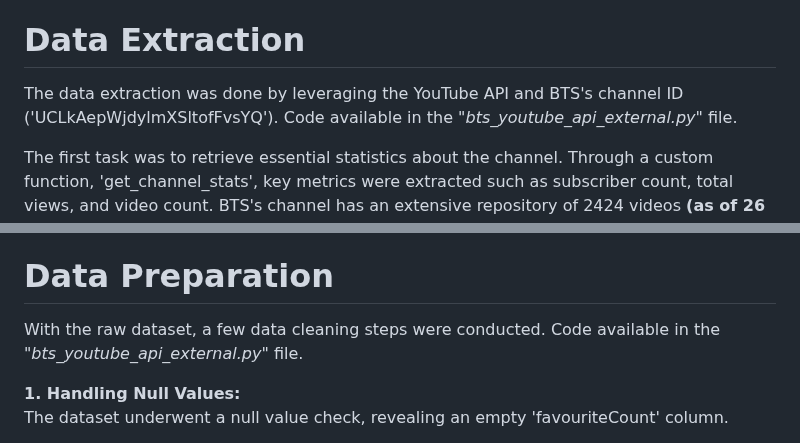
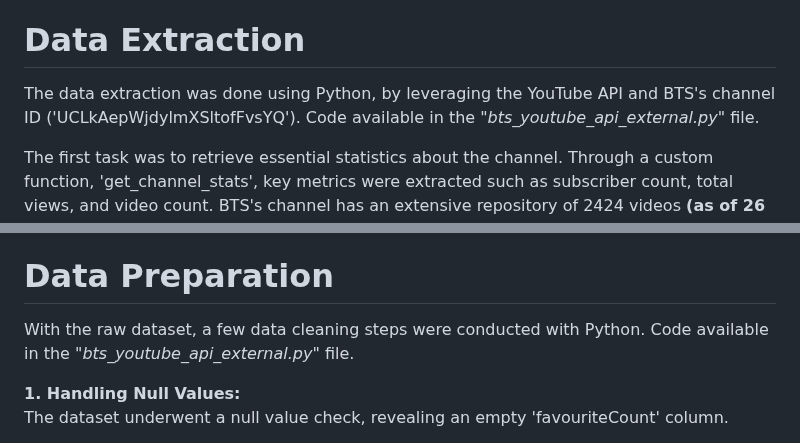
Before and after one commit to Kfkyyian1/bangtantv_exploration, a Markdown page: README.md, 2 parts joined by grey strips. Drawn GitHub-style.

```diff
--- a/README.md
+++ b/README.md
@@ -26,14 +26,14 @@ The heatmap reveals peak viewing times, with Thursday and Friday afternoons, alo
 - SUGA stands out with a considerable number of shorter videos, suggesting a unique content strategy.
 
 # Data Extraction
-The data extraction was done by leveraging the YouTube API and BTS's channel ID ('UCLkAepWjdylmXSltofFvsYQ'). Code available in the _"bts_youtube_api_external.py"_ file.
+The data extraction was done using Python, by leveraging the YouTube API and BTS's channel ID ('UCLkAepWjdylmXSltofFvsYQ'). Code available in the _"bts_youtube_api_external.py"_ file.
 
 The first task was to retrieve essential statistics about the channel. Through a custom function, 'get_channel_stats', key metrics were extracted such as subscriber count, total views, and video count. BTS's channel has an extensive repository of 2424 videos **(as of 26 December 2023)**. However, the default behavior of the code only yielded 5 video IDs. To remedy this, a pagination loop was implemented with page tokens, ensuring the retrieval of all 2424 video IDs associated with BTS's channel.
 
 With the video IDs in hand, detailed information was collected about each video. Employing another custom function, 'get_video_details', metadata was retrieved encompassing titles, descriptions, view counts, likes, comments, and more for every video in the dataset. All the data was compiled into a final dictionary named 'video_df', which contains a comprehensive overview of BTS's YouTube channel, enabling nuanced analysis of viewer engagement, content performance, and publishing trends.
 
 # Data Preparation
-With the raw dataset, a few data cleaning steps were conducted. Code available in the _"bts_youtube_api_external.py"_ file.
+With the raw dataset, a few data cleaning steps were conducted with Python. Code available in the _"bts_youtube_api_external.py"_ file.
 
 **1.  Handling Null Values:** <br> The dataset underwent a null value check, revealing an empty 'favouriteCount' column. <br>
 
```
